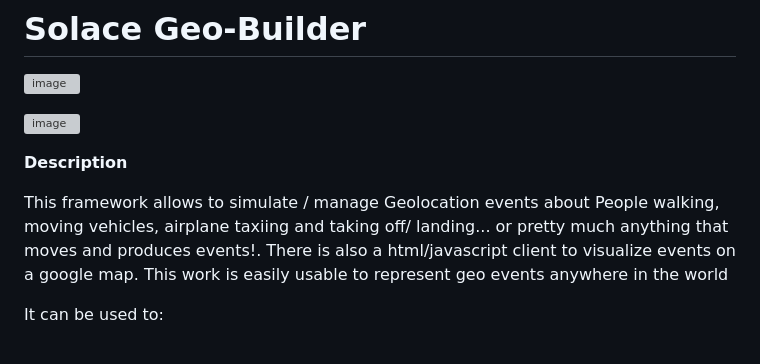
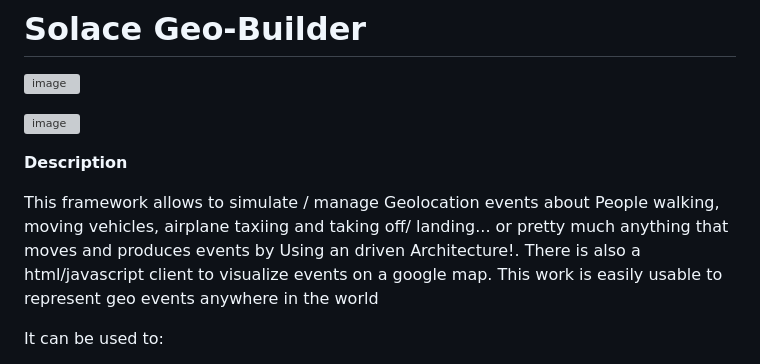
Before and after one commit to taatuut/Geo-Builder, a Markdown page: README.md, the part around the change. Drawn GitHub-style; grey boxes are pictures that could not be loaded.

```diff
--- a/README.md
+++ b/README.md
@@ -6,7 +6,7 @@
 
 **Description**
 
-This framework allows to simulate / manage Geolocation events about People walking, moving vehicles, airplane taxiing and taking off/ landing... or pretty much anything that moves and produces events!. There is also a html/javascript client to visualize events on a google map. This work is easily usable to represent geo events anywhere in the world
+This framework allows to simulate / manage Geolocation events about People walking, moving vehicles, airplane taxiing and taking off/ landing... or pretty much anything that moves and produces events by Using an driven Architecture!. There is also a html/javascript client to visualize events on a google map. This work is easily usable to represent geo events anywhere in the world
 
 It can be used to:
 * simulate / generate geo location events
```
